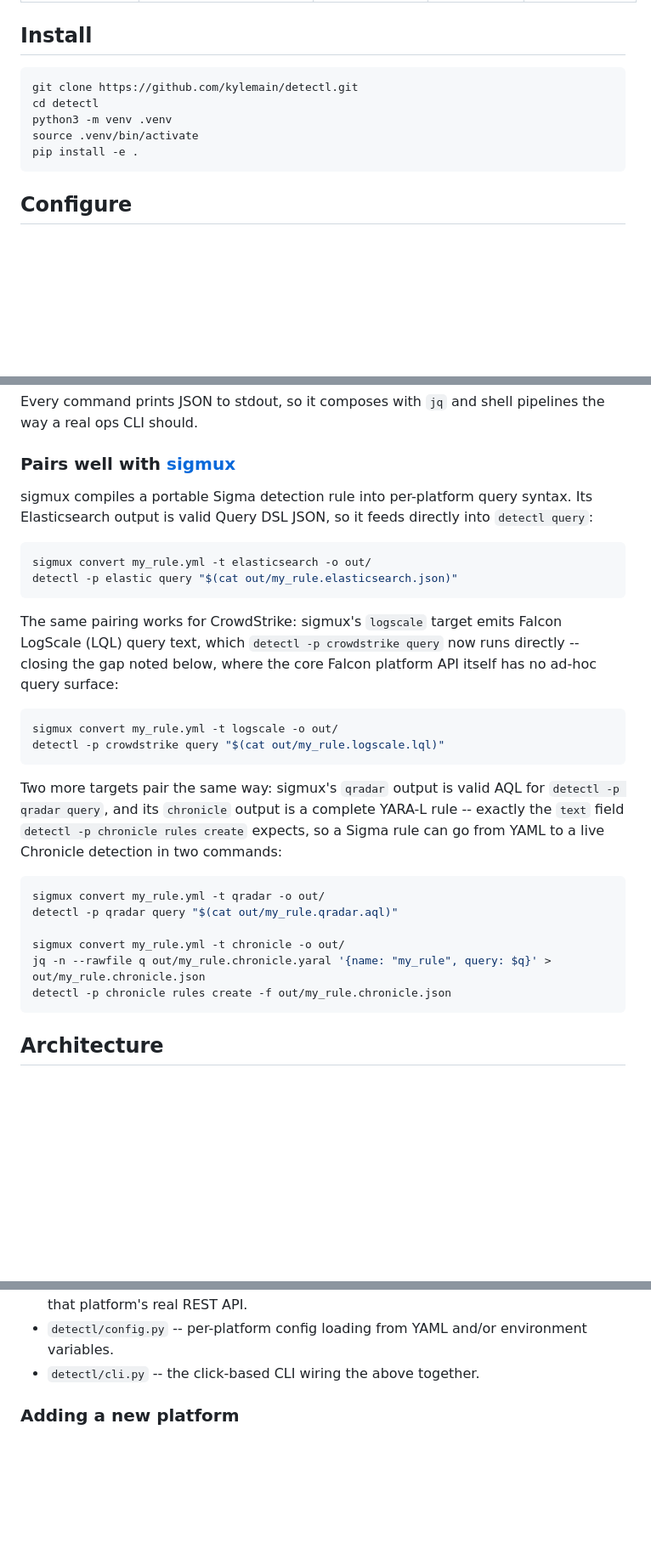
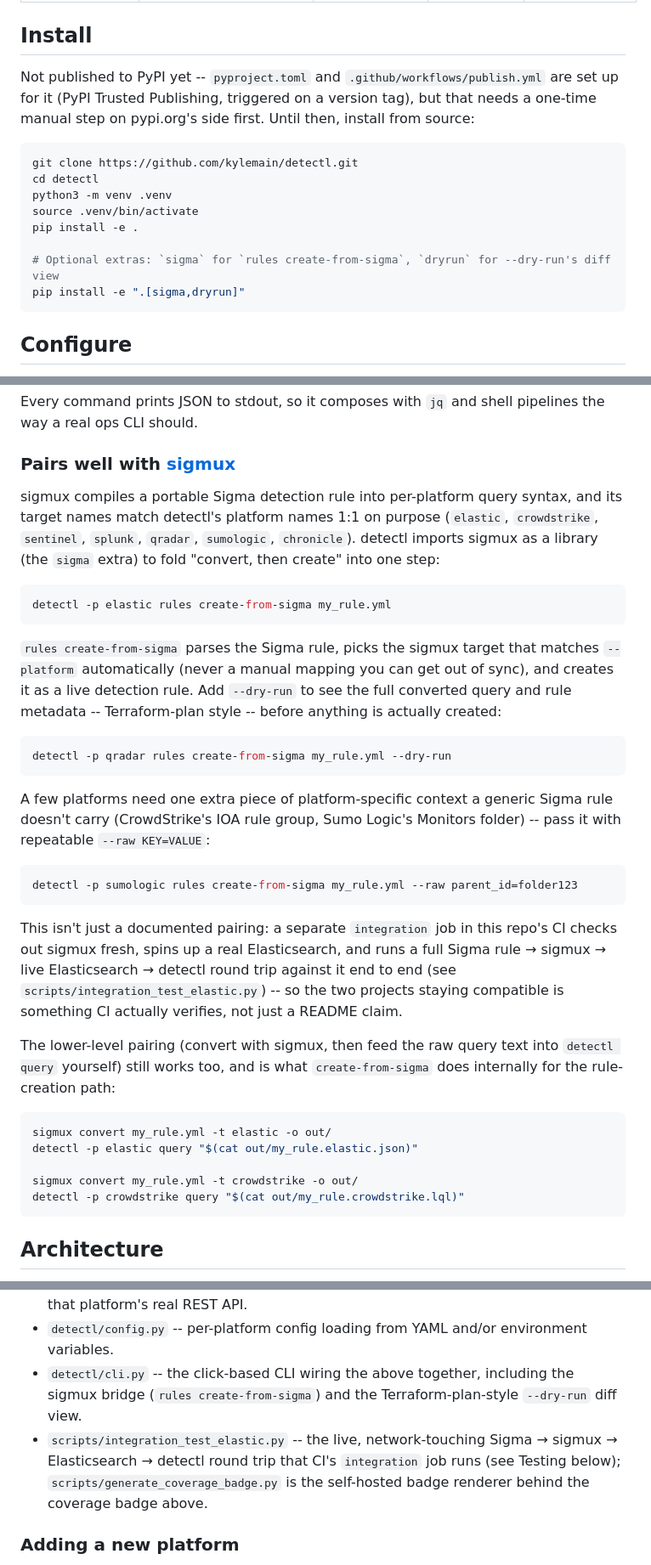
Before and after one commit to kylemain/detectl, a Markdown page: README.md, 3 parts joined by grey strips. Shown at 85% size. Rendered like a GitHub page; blank space fills up the shorter version.

````diff
--- a/README.md
+++ b/README.md
@@ -47,12 +52,17 @@ real public REST API -- not a wrapper around any vendor SDK.
 
 ## Install
 
+Not published to PyPI yet -- `pyproject.toml` and `.github/workflows/publish.yml` are set up for it (PyPI Trusted Publishing, triggered on a version tag), but that needs a one-time manual step on pypi.org's side first. Until then, install from source:
+
 ```bash
 git clone https://github.com/kylemain/detectl.git
 cd detectl
 python3 -m venv .venv
 source .venv/bin/activate
 pip install -e .
+
+# Optional extras: `sigma` for `rules create-from-sigma`, `dryrun` for --dry-run's diff view
+pip install -e ".[sigma,dryrun]"
 ```
 
 ## Configure
@@ -122,34 +132,34 @@ pipelines the way a real ops CLI should.
 
 ### Pairs well with [sigmux](https://github.com/kylemain/sigmux)
 
-sigmux compiles a portable Sigma detection rule into per-platform query
-syntax. Its Elasticsearch output is valid Query DSL JSON, so it feeds
-directly into `detectl query`:
+sigmux compiles a portable Sigma detection rule into per-platform query syntax, and its target names match detectl's platform names 1:1 on purpose (`elastic`, `crowdstrike`, `sentinel`, `splunk`, `qradar`, `sumologic`, `chronicle`). detectl imports sigmux as a library (the `sigma` extra) to fold "convert, then create" into one step:
 
 ```bash
-sigmux convert my_rule.yml -t elasticsearch -o out/
-detectl -p elastic query "$(cat out/my_rule.elasticsearch.json)"
+detectl -p elastic rules create-from-sigma my_rule.yml
 ```
 
-The same pairing works for CrowdStrike: sigmux's `logscale` target emits
-Falcon LogScale (LQL) query text, which `detectl -p crowdstrike query` now
-runs directly -- closing the gap noted below, where the core Falcon
-platform API itself has no ad-hoc query surface:
+`rules create-from-sigma` parses the Sigma rule, picks the sigmux target that matches `--platform` automatically (never a manual mapping you can get out of sync), and creates it as a live detection rule. Add `--dry-run` to see the full converted query and rule metadata -- Terraform-plan style -- before anything is actually created:
 
 ```bash
-sigmux convert my_rule.yml -t logscale -o out/
-detectl -p crowdstrike query "$(cat out/my_rule.logscale.lql)"
+detectl -p qradar rules create-from-sigma my_rule.yml --dry-run
 ```
 
-Two more targets pair the same way: sigmux's `qradar` output is valid AQL for `detectl -p qradar query`, and its `chronicle` output is a complete YARA-L rule -- exactly the `text` field `detectl -p chronicle rules create` expects, so a Sigma rule can go from YAML to a live Chronicle detection in two commands:
+A few platforms need one extra piece of platform-specific context a generic Sigma rule doesn't carry (CrowdStrike's IOA rule group, Sumo Logic's Monitors folder) -- pass it with repeatable `--raw KEY=VALUE`:
 
 ```bash
-sigmux convert my_rule.yml -t qradar -o out/
-detectl -p qradar query "$(cat out/my_rule.qradar.aql)"
+detectl -p sumologic rules create-from-sigma my_rule.yml --raw parent_id=folder123
+```
 
-sigmux convert my_rule.yml -t chronicle -o out/
-jq -n --rawfile q out/my_rule.chronicle.yaral '{name: "my_rule", query: $q}' > out/my_rule.chronicle.json
-detectl -p chronicle rules create -f out/my_rule.chronicle.json
+This isn't just a documented pairing: a separate `integration` job in this repo's CI checks out sigmux fresh, spins up a real Elasticsearch, and runs a full Sigma rule → sigmux → live Elasticsearch → detectl round trip against it end to end (see `scripts/integration_test_elastic.py`) -- so the two projects staying compatible is something CI actually verifies, not just a README claim.
+
+The lower-level pairing (convert with sigmux, then feed the raw query text into `detectl query` yourself) still works too, and is what `create-from-sigma` does internally for the rule-creation path:
+
+```bash
+sigmux convert my_rule.yml -t elastic -o out/
+detectl -p elastic query "$(cat out/my_rule.elastic.json)"
+
+sigmux convert my_rule.yml -t crowdstrike -o out/
+detectl -p crowdstrike query "$(cat out/my_rule.crowdstrike.lql)"
 ```
 
 ## Architecture
@@ -168,7 +178,13 @@ detectl -p chronicle rules create -f out/my_rule.chronicle.json
   interface onto that platform's real REST API.
 - `detectl/config.py` -- per-platform config loading from YAML and/or
   environment variables.
-- `detectl/cli.py` -- the click-based CLI wiring the above together.
+- `detectl/cli.py` -- the click-based CLI wiring the above together,
+  including the sigmux bridge (`rules create-from-sigma`) and the
+  Terraform-plan-style `--dry-run` diff view.
+- `scripts/integration_test_elastic.py` -- the live, network-touching
+  Sigma → sigmux → Elasticsearch → detectl round trip that CI's
+  `integration` job runs (see Testing below); `scripts/generate_coverage_badge.py`
+  is the self-hosted badge renderer behind the coverage badge above.
 
 ### Adding a new platform
 
````
Also changed, not shown: other parts of README.md (+7 -0 lines), demo.gif (added), 10 other files.
